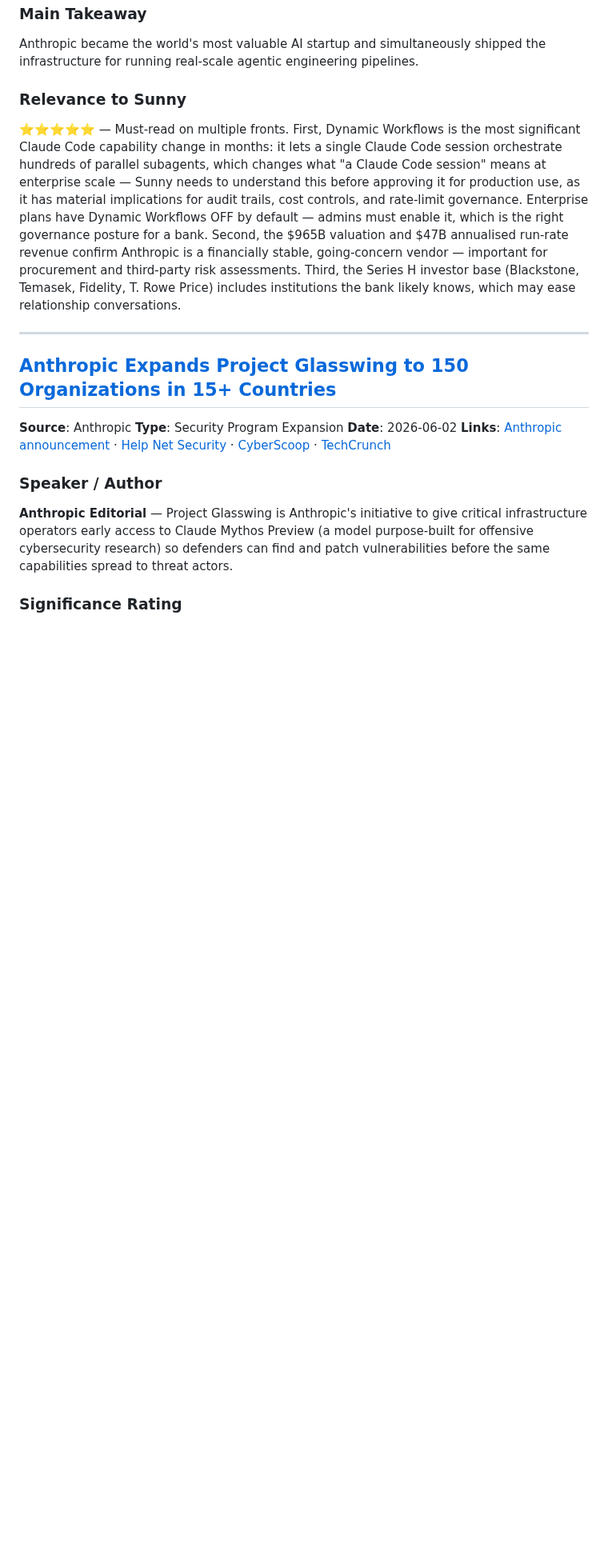
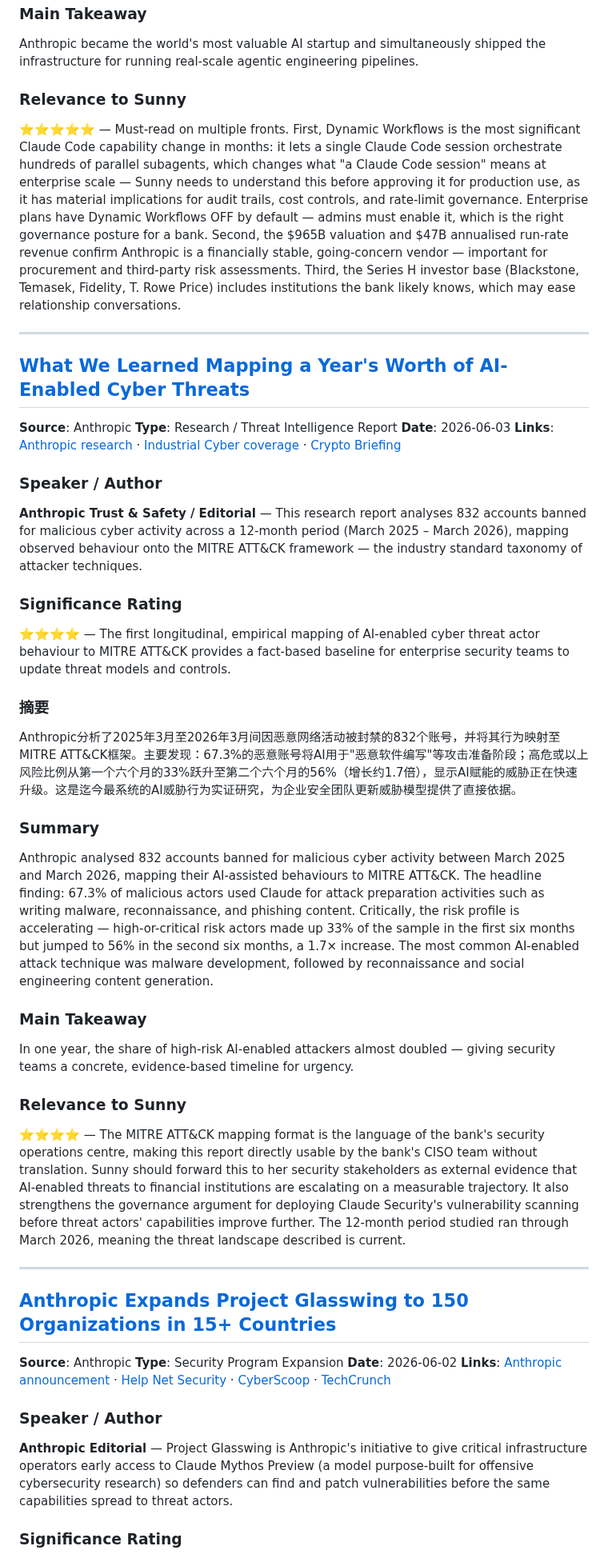
Before and after one commit to Sunnylittlehand/ClaudeCode, a Markdown page: anthropic-research/sessions-2026-06-09.md, the part around the change. Shown at 80% size. Rendered like a GitHub page; blank space fills up the shorter version.

Commit message:
Add item: AI-enabled cyber threats mapping to report 2026-06-09

```diff
--- a/anthropic-research/sessions-2026-06-09.md
+++ b/anthropic-research/sessions-2026-06-09.md
@@ -31,6 +31,32 @@ Anthropic became the world's most valuable AI startup and simultaneously shipped
 
 ### Relevance to Sunny
 ⭐⭐⭐⭐⭐ — Must-read on multiple fronts. First, Dynamic Workflows is the most significant Claude Code capability change in months: it lets a single Claude Code session orchestrate hundreds of parallel subagents, which changes what "a Claude Code session" means at enterprise scale — Sunny needs to understand this before approving it for production use, as it has material implications for audit trails, cost controls, and rate-limit governance. Enterprise plans have Dynamic Workflows OFF by default — admins must enable it, which is the right governance posture for a bank. Second, the $965B valuation and $47B annualised run-rate revenue confirm Anthropic is a financially stable, going-concern vendor — important for procurement and third-party risk assessments. Third, the Series H investor base (Blackstone, Temasek, Fidelity, T. Rowe Price) includes institutions the bank likely knows, which may ease relationship conversations.
+
+---
+
+## [What We Learned Mapping a Year's Worth of AI-Enabled Cyber Threats](https://www.anthropic.com/news/AI-enabled-cyber-threats-mitre-attack)
+**Source**: Anthropic
+**Type**: Research / Threat Intelligence Report
+**Date**: 2026-06-03
+**Links**: [Anthropic research](https://www.anthropic.com/news/AI-enabled-cyber-threats-mitre-attack) · [Industrial Cyber coverage](https://industrialcyber.co/ai/anthropic-flags-ai-driven-cyberattacks-warns-that-cybersecurity-has-reached-a-critical-inflection-point/) · [Crypto Briefing](https://cryptobriefing.com/anthropic-ai-cyber-threats-analysis/)
+
+### Speaker / Author
+**Anthropic Trust & Safety / Editorial** — This research report analyses 832 accounts banned for malicious cyber activity across a 12-month period (March 2025 – March 2026), mapping observed behaviour onto the MITRE ATT&CK framework — the industry standard taxonomy of attacker techniques.
+
+### Significance Rating
+⭐⭐⭐⭐ — The first longitudinal, empirical mapping of AI-enabled cyber threat actor behaviour to MITRE ATT&CK provides a fact-based baseline for enterprise security teams to update threat models and controls.
+
+### 摘要
+Anthropic分析了2025年3月至2026年3月间因恶意网络活动被封禁的832个账号，并将其行为映射至MITRE ATT&CK框架。主要发现：67.3%的恶意账号将AI用于"恶意软件编写"等攻击准备阶段；高危或以上风险比例从第一个六个月的33%跃升至第二个六个月的56%（增长约1.7倍），显示AI赋能的威胁正在快速升级。这是迄今最系统的AI威胁行为实证研究，为企业安全团队更新威胁模型提供了直接依据。
+
+### Summary
+Anthropic analysed 832 accounts banned for malicious cyber activity between March 2025 and March 2026, mapping their AI-assisted behaviours to MITRE ATT&CK. The headline finding: 67.3% of malicious actors used Claude for attack preparation activities such as writing malware, reconnaissance, and phishing content. Critically, the risk profile is accelerating — high-or-critical risk actors made up 33% of the sample in the first six months but jumped to 56% in the second six months, a 1.7× increase. The most common AI-enabled attack technique was malware development, followed by reconnaissance and social engineering content generation.
+
+### Main Takeaway
+In one year, the share of high-risk AI-enabled attackers almost doubled — giving security teams a concrete, evidence-based timeline for urgency.
+
+### Relevance to Sunny
+⭐⭐⭐⭐ — The MITRE ATT&CK mapping format is the language of the bank's security operations centre, making this report directly usable by the bank's CISO team without translation. Sunny should forward this to her security stakeholders as external evidence that AI-enabled threats to financial institutions are escalating on a measurable trajectory. It also strengthens the governance argument for deploying Claude Security's vulnerability scanning before threat actors' capabilities improve further. The 12-month period studied ran through March 2026, meaning the threat landscape described is current.
 
 ---
 
```
